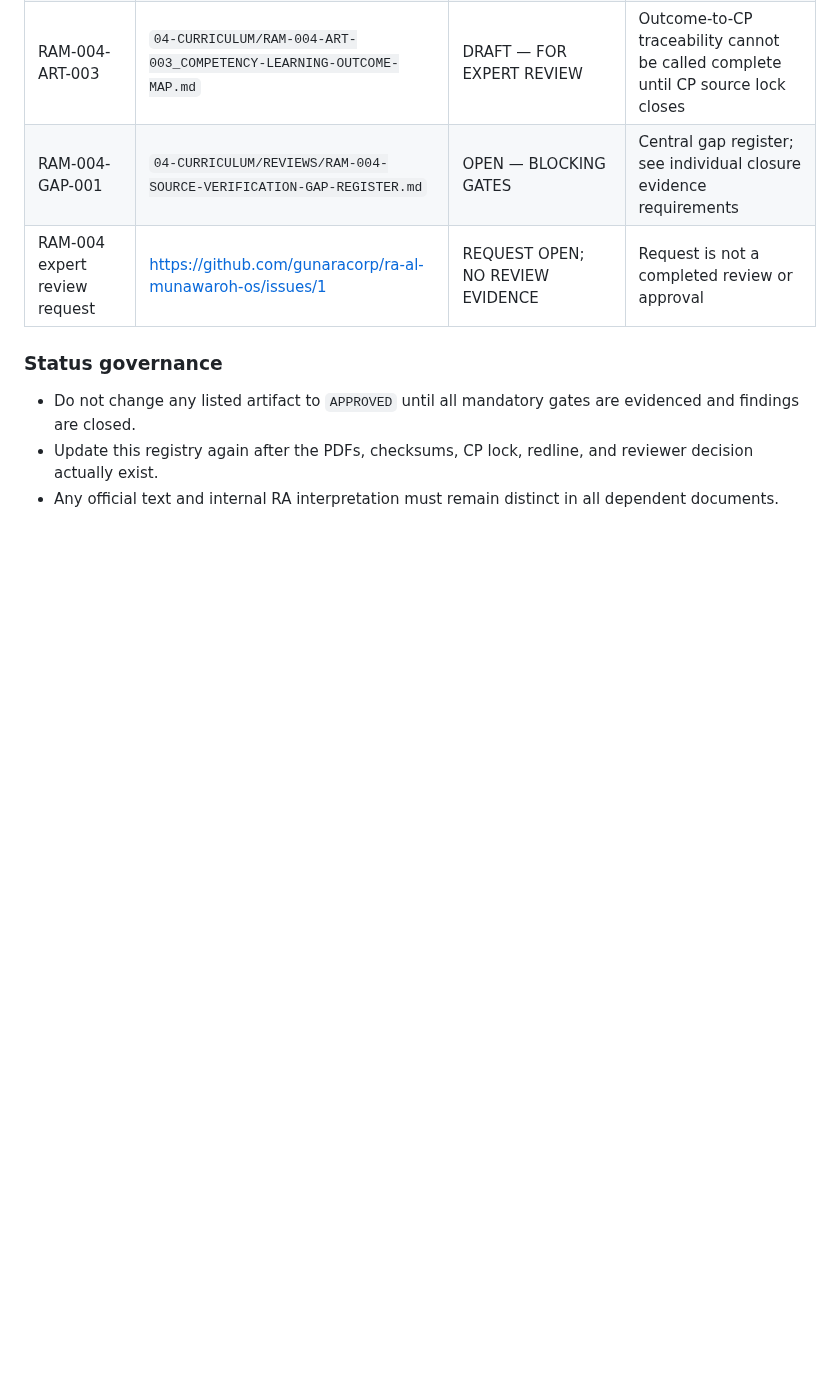
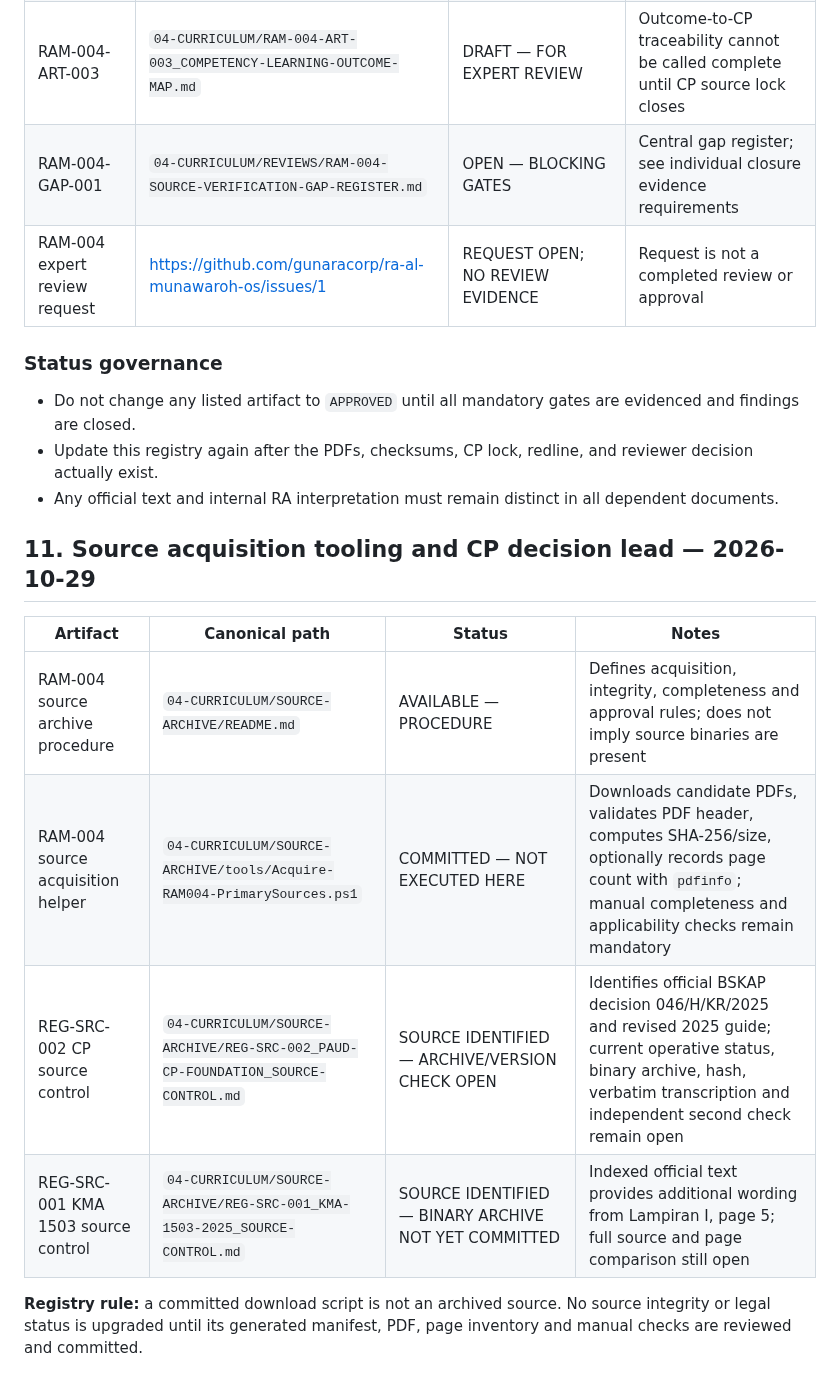
Before and after one commit to gunaracorp/ra-al-munawaroh-os, a Markdown page: 00-MASTER-CONTROL/registries/DOCUMENT_REGISTRY.md, the part around the change. GitHub-like rendering; blank space fills up the shorter version.

Commit message:
Registry: add RAM-004 source acquisition procedure and CP decision lead

```diff
--- a/00-MASTER-CONTROL/registries/DOCUMENT_REGISTRY.md
+++ b/00-MASTER-CONTROL/registries/DOCUMENT_REGISTRY.md
@@ -143,3 +143,15 @@ Buat sebagai file terpisah ketika mulai digunakan; jangan mengklaim tersedia seb
 - Do not change any listed artifact to `APPROVED` until all mandatory gates are evidenced and findings are closed.
 - Update this registry again after the PDFs, checksums, CP lock, redline, and reviewer decision actually exist.
 - Any official text and internal RA interpretation must remain distinct in all dependent documents.
+
+
+## 11. Source acquisition tooling and CP decision lead — 2026-10-29
+
+| Artifact | Canonical path | Status | Notes |
+|---|---|---|---|
+| RAM-004 source archive procedure | `04-CURRICULUM/SOURCE-ARCHIVE/README.md` | AVAILABLE — PROCEDURE | Defines acquisition, integrity, completeness and approval rules; does not imply source binaries are present |
+| RAM-004 source acquisition helper | `04-CURRICULUM/SOURCE-ARCHIVE/tools/Acquire-RAM004-PrimarySources.ps1` | COMMITTED — NOT EXECUTED HERE | Downloads candidate PDFs, validates PDF header, computes SHA-256/size, optionally records page count with `pdfinfo`; manual completeness and applicability checks remain mandatory |
+| REG-SRC-002 CP source control | `04-CURRICULUM/SOURCE-ARCHIVE/REG-SRC-002_PAUD-CP-FOUNDATION_SOURCE-CONTROL.md` | SOURCE IDENTIFIED — ARCHIVE/VERSION CHECK OPEN | Identifies official BSKAP decision 046/H/KR/2025 and revised 2025 guide; current operative status, binary archive, hash, verbatim transcription and independent second check remain open |
+| REG-SRC-001 KMA 1503 source control | `04-CURRICULUM/SOURCE-ARCHIVE/REG-SRC-001_KMA-1503-2025_SOURCE-CONTROL.md` | SOURCE IDENTIFIED — BINARY ARCHIVE NOT YET COMMITTED | Indexed official text provides additional wording from Lampiran I, page 5; full source and page comparison still open |
+
+**Registry rule:** a committed download script is not an archived source. No source integrity or legal status is upgraded until its generated manifest, PDF, page inventory and manual checks are reviewed and committed.
```
